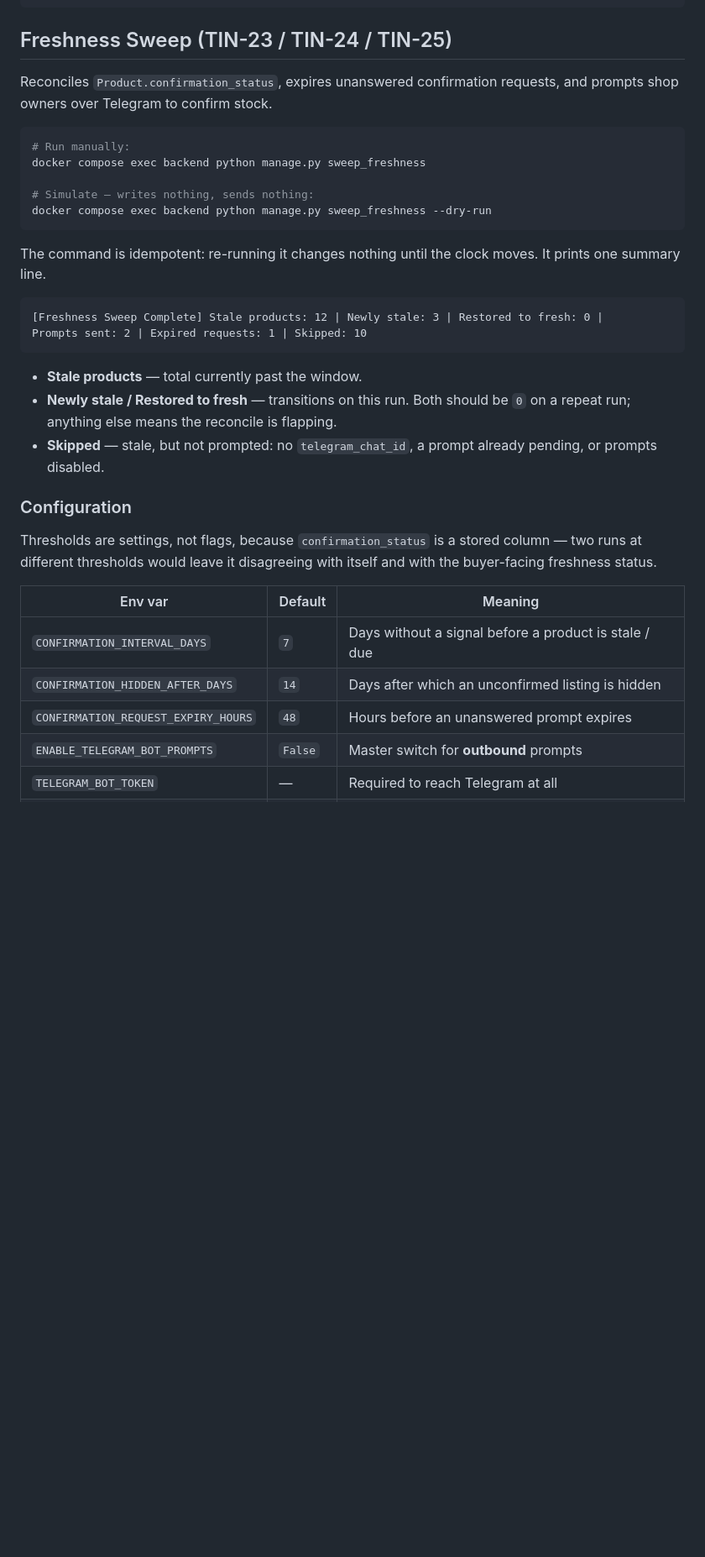
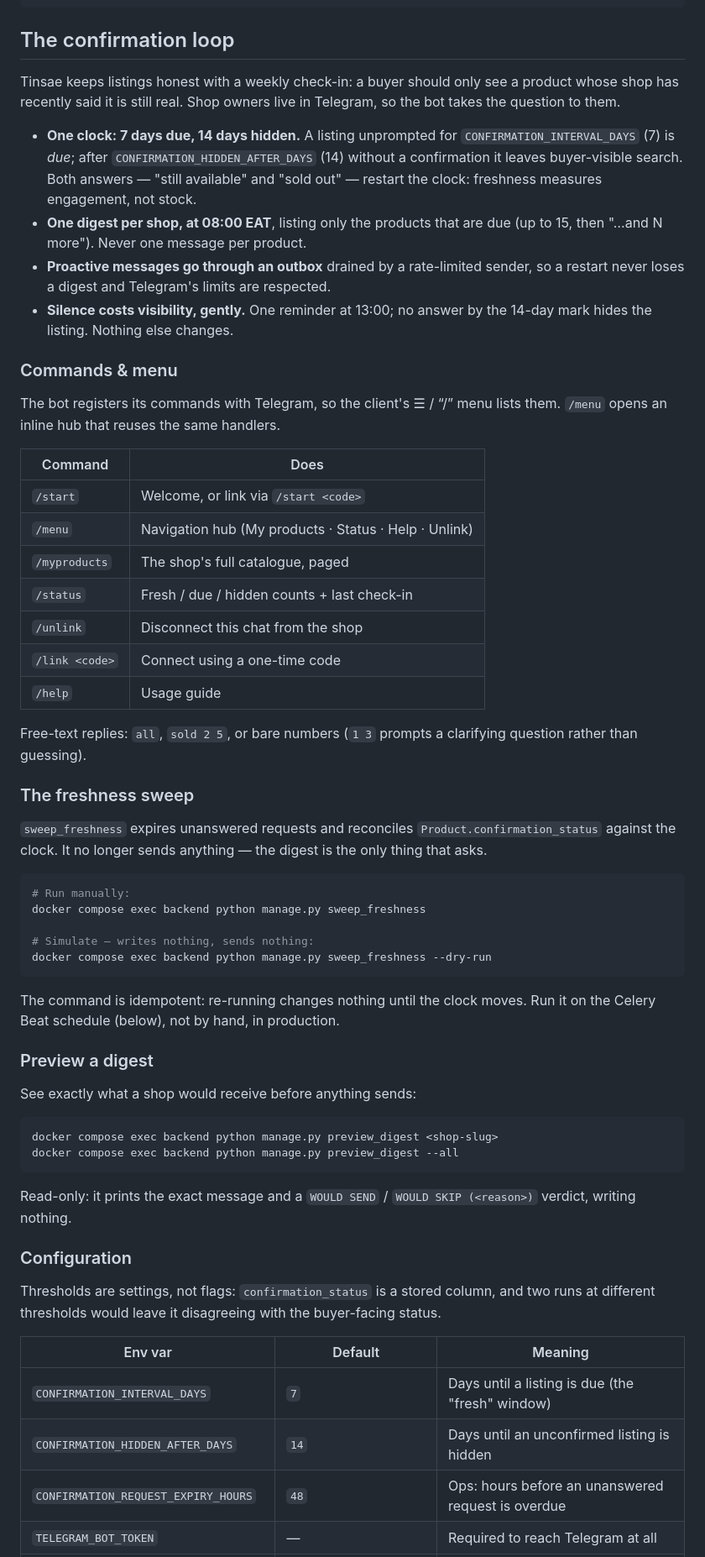
Before and after one commit to Tinsae-et/tinsae-backend, a Markdown page: README.md, the part around one of its changes. Shown at 84% size. Drawn GitHub-style; blank space fills up the shorter version.

````diff
--- a/README.md
+++ b/README.md
@@ -230,10 +230,47 @@ docker compose exec backend python manage.py createsuperuser # create admin user
 docker compose exec backend python manage.py test -v 2       # run tests
 ```
 
-## Freshness Sweep (TIN-23 / TIN-24 / TIN-25)
+## The confirmation loop
 
-Reconciles `Product.confirmation_status`, expires unanswered confirmation
-requests, and prompts shop owners over Telegram to confirm stock.
+Tinsae keeps listings honest with a weekly check-in: a buyer should only see a
+product whose shop has recently said it is still real. Shop owners live in
+Telegram, so the bot takes the question to them.
+
+- **One clock: 7 days due, 14 days hidden.** A listing unprompted for
+  `CONFIRMATION_INTERVAL_DAYS` (7) is *due*; after `CONFIRMATION_HIDDEN_AFTER_DAYS`
+  (14) without a confirmation it leaves buyer-visible search. Both answers —
+  "still available" and "sold out" — restart the clock: freshness measures
+  engagement, not stock.
+- **One digest per shop, at 08:00 EAT**, listing only the products that are due
+  (up to 15, then "…and N more"). Never one message per product.
+- **Proactive messages go through an outbox** drained by a rate-limited sender, so
+  a restart never loses a digest and Telegram's limits are respected.
+- **Silence costs visibility, gently.** One reminder at 13:00; no answer by the
+  14-day mark hides the listing. Nothing else changes.
+
+### Commands & menu
+
+The bot registers its commands with Telegram, so the client's ☰ / “/” menu lists
+them. `/menu` opens an inline hub that reuses the same handlers.
+
+| Command | Does |
+| --- | --- |
+| `/start` | Welcome, or link via `/start <code>` |
+| `/menu` | Navigation hub (My products · Status · Help · Unlink) |
+| `/myproducts` | The shop's full catalogue, paged |
+| `/status` | Fresh / due / hidden counts + last check-in |
+| `/unlink` | Disconnect this chat from the shop |
+| `/link <code>` | Connect using a one-time code |
+| `/help` | Usage guide |
+
+Free-text replies: `all`, `sold 2 5`, or bare numbers (`1 3` prompts a clarifying
+question rather than guessing).
+
+### The freshness sweep
+
+`sweep_freshness` expires unanswered requests and reconciles
+`Product.confirmation_status` against the clock. It no longer sends anything — the
+digest is the only thing that asks.
 
 ```bash
 # Run manually:
@@ -243,30 +280,31 @@ docker compose exec backend python manage.py sweep_freshness
 docker compose exec backend python manage.py sweep_freshness --dry-run
 ```
 
-The command is idempotent: re-running it changes nothing until the clock moves.
-It prints one summary line.
+The command is idempotent: re-running changes nothing until the clock moves. Run it
+on the Celery Beat schedule (below), not by hand, in production.
 
-```
-[Freshness Sweep Complete] Stale products: 12 | Newly stale: 3 | Restored to fresh: 0 |
-Prompts sent: 2 | Expired requests: 1 | Skipped: 10
+### Preview a digest
+
+See exactly what a shop would receive before anything sends:
+
+```bash
+docker compose exec backend python manage.py preview_digest <shop-slug>
+docker compose exec backend python manage.py preview_digest --all
 ```
 
-- **Stale products** — total currently past the window.
-- **Newly stale / Restored to fresh** — transitions on this run. Both should be `0`
-  on a repeat run; anything else means the reconcile is flapping.
-- **Skipped** — stale, but not prompted: no `telegram_chat_id`, a prompt already
-  pending, or prompts disabled.
+Read-only: it prints the exact message and a `WOULD SEND` / `WOULD SKIP (<reason>)`
+verdict, writing nothing.
+
 
 ### Configuration
 
-Thresholds are settings, not flags, because `confirmation_status` is a stored
-column — two runs at different thresholds would leave it disagreeing with itself
-and with the buyer-facing freshness status.
+Thresholds are settings, not flags: `confirmation_status` is a stored column, and
+two runs at different thresholds would leave it disagreeing with the buyer-facing
+status.
 
 | Env var | Default | Meaning |
 | --- | --- | --- |
-| `CONFIRMATION_INTERVAL_DAYS` | `7` | Days without a signal before a product is stale / due |
-| `CONFIRMATION_HIDDEN_AFTER_DAYS` | `14` | Days after which an unconfirmed listing is hidden |
-| `CONFIRMATION_REQUEST_EXPIRY_HOURS` | `48` | Hours before an unanswered prompt expires |
-| `ENABLE_TELEGRAM_BOT_PROMPTS` | `False` | Master switch for **outbound** prompts |
+| `CONFIRMATION_INTERVAL_DAYS` | `7` | Days until a listing is due (the "fresh" window) |
+| `CONFIRMATION_HIDDEN_AFTER_DAYS` | `14` | Days until an unconfirmed listing is hidden |
+| `CONFIRMATION_REQUEST_EXPIRY_HOURS` | `48` | Ops: hours before an unanswered request is overdue |
 | `TELEGRAM_BOT_TOKEN` | — | Required to reach Telegram at all |
````
Also changed, not shown: other parts of README.md (+120 -155 lines).
